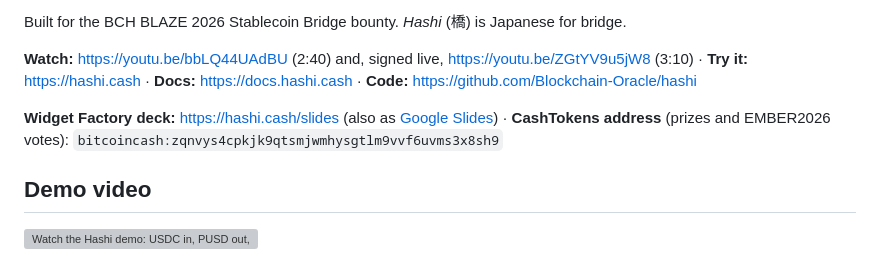
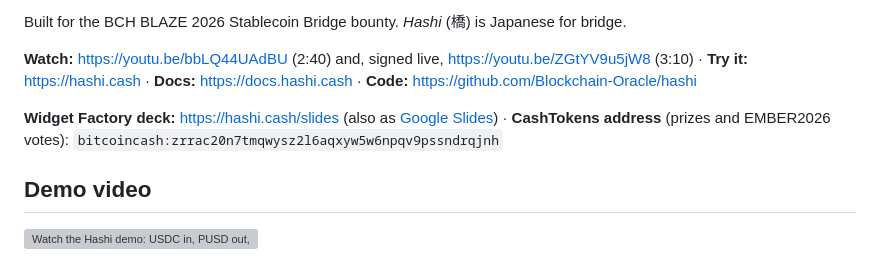
Before and after one commit to Blockchain-Oracle/hashi, a Markdown page: .github/submission/story.md, the part around the change. Drawn GitHub-style; grey boxes are pictures that could not be loaded.

```diff
--- a/.github/submission/story.md
+++ b/.github/submission/story.md
@@ -10,7 +10,7 @@ Built for the BCH BLAZE 2026 Stablecoin Bridge bounty. _Hashi_ (橋) is Japanese
 
 **Watch:** https://youtu.be/bbLQ44UAdBU (2:40) and, signed live, https://youtu.be/ZGtYV9u5jW8 (3:10) · **Try it:** https://hashi.cash · **Docs:** https://docs.hashi.cash · **Code:** https://github.com/Blockchain-Oracle/hashi
 
-**Widget Factory deck:** https://hashi.cash/slides (also as [Google Slides](https://docs.google.com/presentation/d/1GsuhBp2tMZBT6PexcLFE3e43yriJf5NbqJEEuzlpjQ4/edit?usp=sharing)) · **CashTokens address** (prizes and EMBER2026 votes): `bitcoincash:zqnvys4cpkjk9qtsmjwmhysgtlm9vvf6uvms3x8sh9`
+**Widget Factory deck:** https://hashi.cash/slides (also as [Google Slides](https://docs.google.com/presentation/d/1GsuhBp2tMZBT6PexcLFE3e43yriJf5NbqJEEuzlpjQ4/edit?usp=sharing)) · **CashTokens address** (prizes and EMBER2026 votes): `bitcoincash:zrrac20n7tmqwysz2l6aqxyw5w6npqv9pssndrqjnh`
 
 ## Demo video
 
```
Also changed, not shown: .github/submission/fields.md (+1 -1 lines), README.md (+2 -2 lines), .github/assets/cashtokens-qr.png, 5 other files.
